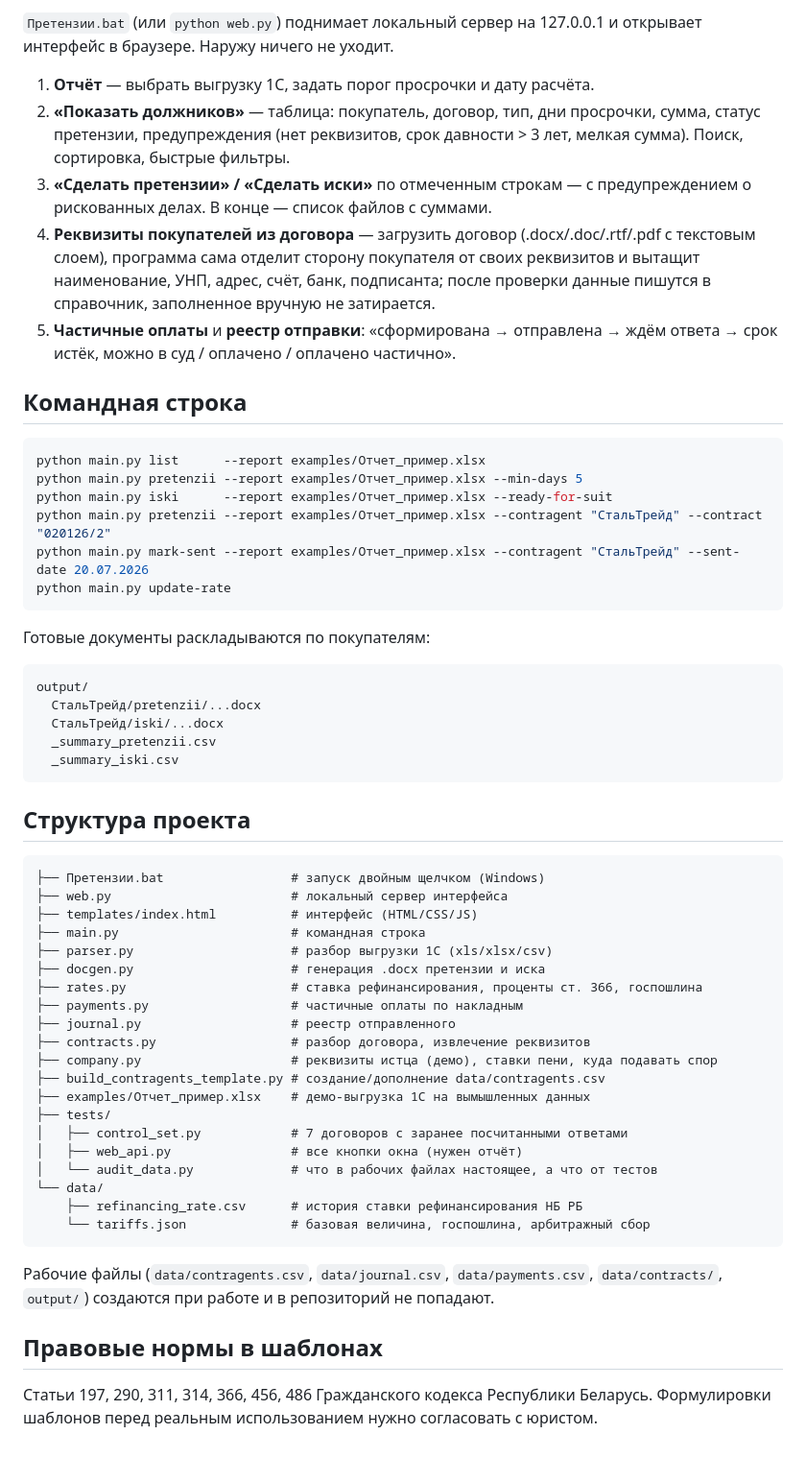
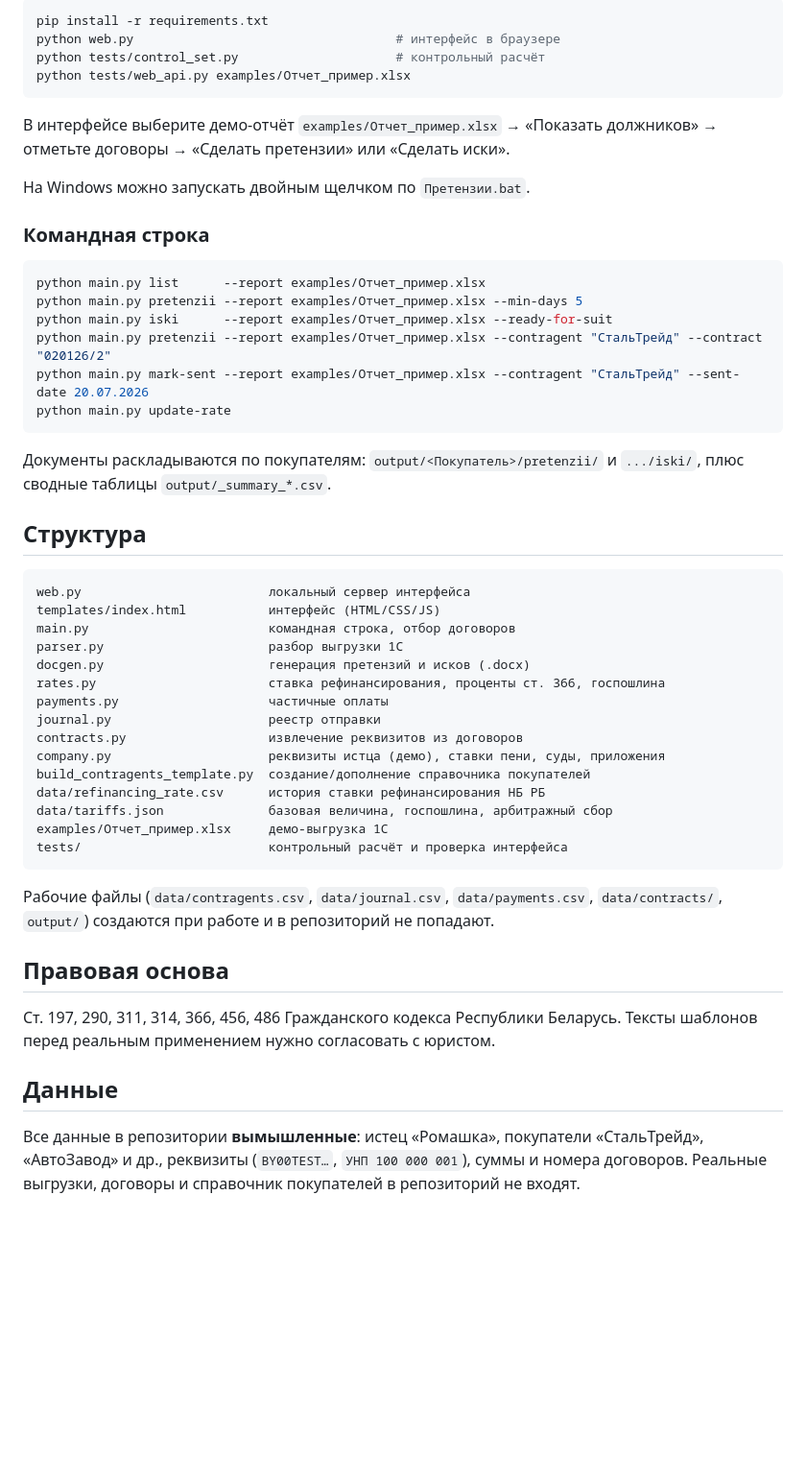
Before and after one commit to bachaa7/debt-claims-generator, a Markdown page: README.md, the part around one of its changes. Shown at 96% size. Rendered like a GitHub page; blank space fills up the shorter version.

Commit message:
README для портфолио

````diff
--- a/README.md
+++ b/README.md
@@ -68,21 +77,17 @@ python tests/control_set.py          # контрольный расчёт на
 
-`Претензии.bat` (или `python web.py`) поднимает локальный сервер на 127.0.0.1
-и открывает интерфейс в браузере. Наружу ничего не уходит.
+```bash
+pip install -r requirements.txt
+python web.py                                   # интерфейс в браузере
+python tests/control_set.py                     # контрольный расчёт
+python tests/web_api.py examples/Отчет_пример.xlsx
+```
 
-1. **Отчёт** — выбрать выгрузку 1С, задать порог просрочки и дату расчёта.
-2. **«Показать должников»** — таблица: покупатель, договор, тип, дни просрочки,
-   сумма, статус претензии, предупреждения (нет реквизитов, срок давности > 3 лет,
-   мелкая сумма). Поиск, сортировка, быстрые фильтры.
-3. **«Сделать претензии» / «Сделать иски»** по отмеченным строкам — с предупреждением
-   о рискованных делах. В конце — список файлов с суммами.
-4. **Реквизиты покупателей из договора** — загрузить договор (.docx/.doc/.rtf/.pdf
-   с текстовым слоем), программа сама отделит сторону покупателя от своих реквизитов
-   и вытащит наименование, УНП, адрес, счёт, банк, подписанта; после проверки
-   данные пишутся в справочник, заполненное вручную не затирается.
-5. **Частичные оплаты** и **реестр отправки**: «сформирована → отправлена →
-   ждём ответа → срок истёк, можно в суд / оплачено / оплачено частично».
+В интерфейсе выберите демо-отчёт `examples/Отчет_пример.xlsx` → «Показать должников» →
+отметьте договоры → «Сделать претензии» или «Сделать иски».
 
-## Командная строка
+На Windows можно запускать двойным щелчком по `Претензии.bat`.
+
+### Командная строка
 
 ```bash
 python main.py list      --report examples/Отчет_пример.xlsx
@@ -93,43 +98,39 @@ python main.py mark-sent --report examples/Отчет_пример.xlsx --contra
 python main.py update-rate
 ```
 
-Готовые документы раскладываются по покупателям:
-```
-output/
-  СтальТрейд/pretenzii/...docx
-  СтальТрейд/iski/...docx
-  _summary_pretenzii.csv
-  _summary_iski.csv
-```
+Документы раскладываются по покупателям: `output/<Покупатель>/pretenzii/` и `.../iski/`,
+плюс сводные таблицы `output/_summary_*.csv`.
 
-## Структура проекта
+## Структура
 
 ```
-├── Претензии.bat                 # запуск двойным щелчком (Windows)
-├── web.py                        # локальный сервер интерфейса
-├── templates/index.html          # интерфейс (HTML/CSS/JS)
-├── main.py                       # командная строка
-├── parser.py                     # разбор выгрузки 1С (xls/xlsx/csv)
-├── docgen.py                     # генерация .docx претензии и иска
-├── rates.py                      # ставка рефинансирования, проценты ст. 366, госпошлина
-├── payments.py                   # частичные оплаты по накладным
-├── journal.py                    # реестр отправленного
-├── contracts.py                  # разбор договора, извлечение реквизитов
-├── company.py                    # реквизиты истца (демо), ставки пени, куда подавать спор
-├── build_contragents_template.py # создание/дополнение data/contragents.csv
-├── examples/Отчет_пример.xlsx    # демо-выгрузка 1С на вымышленных данных
-├── tests/
-│   ├── control_set.py            # 7 договоров с заранее посчитанными ответами
-│   ├── web_api.py                # все кнопки окна (нужен отчёт)
-│   └── audit_data.py             # что в рабочих файлах настоящее, а что от тестов
-└── data/
-    ├── refinancing_rate.csv      # история ставки рефинансирования НБ РБ
-    └── tariffs.json              # базовая величина, госпошлина, арбитражный сбор
+web.py                         локальный сервер интерфейса
+templates/index.html           интерфейс (HTML/CSS/JS)
+main.py                        командная строка, отбор договоров
+parser.py                      разбор выгрузки 1С
+docgen.py                      генерация претензий и исков (.docx)
+rates.py                       ставка рефинансирования, проценты ст. 366, госпошлина
+payments.py                    частичные оплаты
+journal.py                     реестр отправки
+contracts.py                   извлечение реквизитов из договоров
+company.py                     реквизиты истца (демо), ставки пени, суды, приложения
+build_contragents_template.py  создание/дополнение справочника покупателей
+data/refinancing_rate.csv      история ставки рефинансирования НБ РБ
+data/tariffs.json              базовая величина, госпошлина, арбитражный сбор
+examples/Отчет_пример.xlsx     демо-выгрузка 1С
+tests/                         контрольный расчёт и проверка интерфейса
 ```
 
 Рабочие файлы (`data/contragents.csv`, `data/journal.csv`, `data/payments.csv`,
 `data/contracts/`, `output/`) создаются при работе и в репозиторий не попадают.
 
-## Правовые нормы в шаблонах
-Статьи 197, 290, 311, 314, 366, 456, 486 Гражданского кодекса Республики Беларусь.
-Формулировки шаблонов перед реальным использованием нужно согласовать с юристом.
+## Правовая основа
+
+Ст. 197, 290, 311, 314, 366, 456, 486 Гражданского кодекса Республики Беларусь.
+Тексты шаблонов перед реальным применением нужно согласовать с юристом.
+
+## Данные
+
+Все данные в репозитории **вымышленные**: истец «Ромашка», покупатели «СтальТрейд»,
+«АвтоЗавод» и др., реквизиты (`BY00TEST…`, `УНП 100 000 001`), суммы и номера договоров.
+Реальные выгрузки, договоры и справочник покупателей в репозиторий не входят.
````
Also changed, not shown: other parts of README.md (+55 -46 lines).
